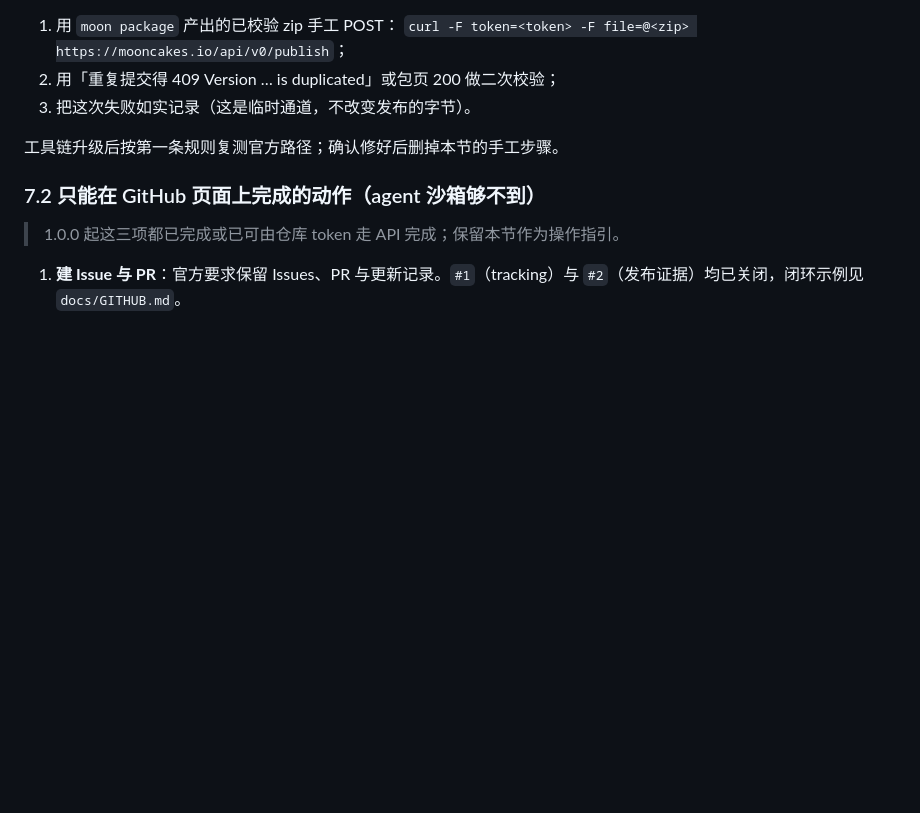
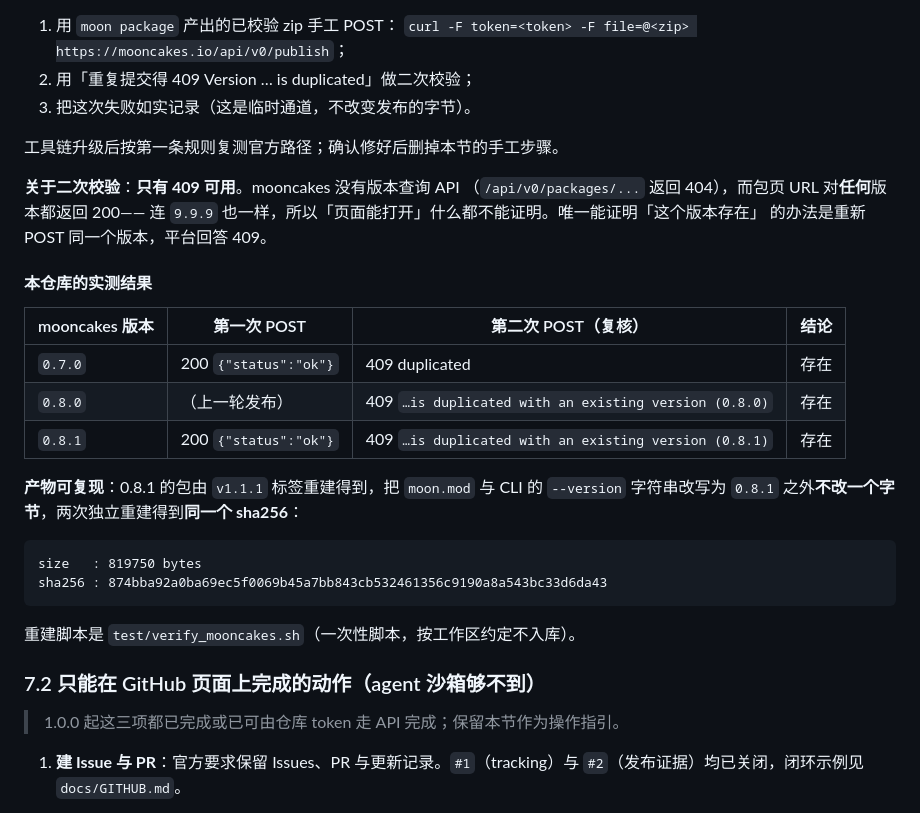
Before and after one commit to wenhuang2333/Moonbit-haker, a Markdown page: code/docs/REPRODUCE.md, the part around the change. GitHub-like rendering; blank space fills up the shorter version.

Commit message:
Record the mooncakes publication evidence
The README pointed at REPRODUCE.md for the 0.8.0/0.8.1 re-verification
results, and that section did not contain them. It now does: what each
re-post answered, and the fact that the 0.8.1 package rebuilds from the
v1.1.1 tag to a bit-identical artifact.

It also says plainly that a 200 from the package page proves nothing --
the page answers 200 for any version, 9.9.9 included -- and that a
duplicate 409 is the only evidence a version exists.

````diff
--- a/code/docs/REPRODUCE.md
+++ b/code/docs/REPRODUCE.md
@@ -376,10 +376,34 @@ HTTP 客户端实现而非账号或网络。因此每次发布**先试官方路
 
 1. 用 `moon package` 产出的已校验 zip 手工 POST：
    `curl -F token=<token> -F file=@<zip> https://mooncakes.io/api/v0/publish`；
-2. 用「重复提交得 409 Version … is duplicated」或包页 200 做二次校验；
+2. 用「重复提交得 409 Version … is duplicated」做二次校验；
 3. 把这次失败如实记录（这是临时通道，不改变发布的字节）。
 
 工具链升级后按第一条规则复测官方路径；确认修好后删掉本节的手工步骤。
+
+**关于二次校验**：**只有 409 可用**。mooncakes 没有版本查询 API
+（`/api/v0/packages/...` 返回 404），而包页 URL 对**任何**版本都返回 200——
+连 `9.9.9` 也一样，所以「页面能打开」什么都不能证明。唯一能证明「这个版本存在」
+的办法是重新 POST 同一个版本，平台回答 409。
+
+#### 本仓库的实测结果
+
+| mooncakes 版本 | 第一次 POST | 第二次 POST（复核） | 结论 |
+| --- | --- | --- | --- |
+| `0.7.0` | 200 `{"status":"ok"}` | 409 duplicated | 存在 |
+| `0.8.0` | （上一轮发布） | 409 `…is duplicated with an existing version (0.8.0)` | 存在 |
+| `0.8.1` | 200 `{"status":"ok"}` | 409 `…is duplicated with an existing version (0.8.1)` | 存在 |
+
+**产物可复现**：0.8.1 的包由 `v1.1.1` 标签重建得到，把 `moon.mod` 与 CLI 的
+`--version` 字符串改写为 `0.8.1` 之外**不改一个字节**，两次独立重建得到**同一个
+sha256**：
+
+```
+size   : 819750 bytes
+sha256 : 874bba92a0ba69ec5f0069b45a7bb843cb532461356c9190a8a543bc33d6da43
+```
+
+重建脚本是 `test/verify_mooncakes.sh`（一次性脚本，按工作区约定不入库）。
 
 ### 7.2 只能在 GitHub 页面上完成的动作（agent 沙箱够不到）
 
````
